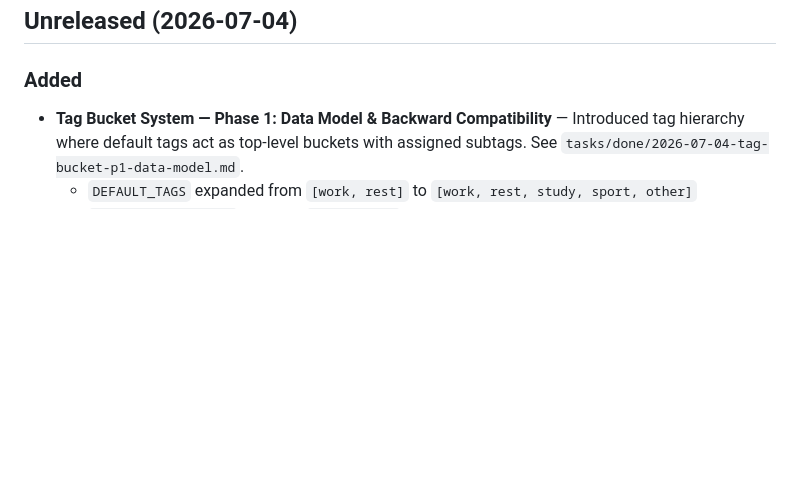
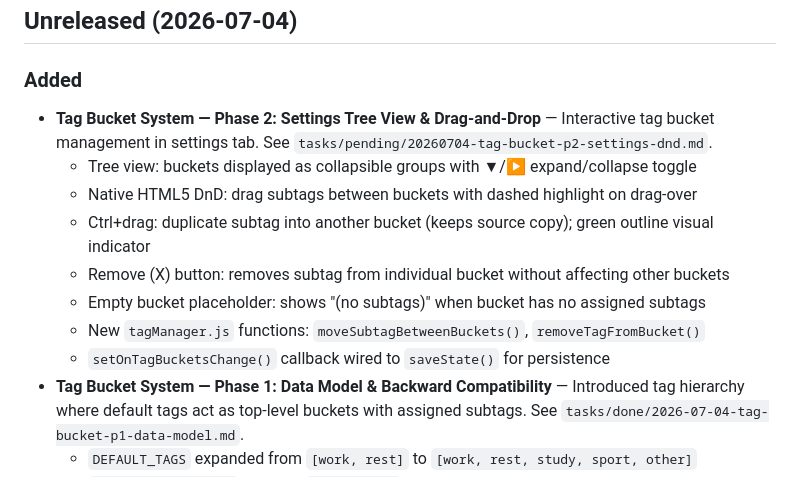
Before and after one commit to rusak47/WorkTimeManager, a Markdown page: CHANGELOG.md, the part around the change. Drawn GitHub-style; blank space fills up the shorter version.

Commit message:
docs: update CHANGELOG, promote Phase 2 spec to pending

```diff
--- a/CHANGELOG.md
+++ b/CHANGELOG.md
@@ -3,6 +3,14 @@
 ## Unreleased (2026-07-04)
 
 ### Added
+- **Tag Bucket System — Phase 2: Settings Tree View & Drag-and-Drop** — Interactive tag bucket management in settings tab. See `tasks/pending/20260704-tag-bucket-p2-settings-dnd.md`.
+  - Tree view: buckets displayed as collapsible groups with ▼/▶ expand/collapse toggle
+  - Native HTML5 DnD: drag subtags between buckets with dashed highlight on drag-over
+  - Ctrl+drag: duplicate subtag into another bucket (keeps source copy); green outline visual indicator
+  - Remove (X) button: removes subtag from individual bucket without affecting other buckets
+  - Empty bucket placeholder: shows "(no subtags)" when bucket has no assigned subtags
+  - New `tagManager.js` functions: `moveSubtagBetweenBuckets()`, `removeTagFromBucket()`
+  - `setOnTagBucketsChange()` callback wired to `saveState()` for persistence
 - **Tag Bucket System — Phase 1: Data Model & Backward Compatibility** — Introduced tag hierarchy where default tags act as top-level buckets with assigned subtags. See `tasks/done/2026-07-04-tag-bucket-p1-data-model.md`.
   - `DEFAULT_TAGS` expanded from `[work, rest]` to `[work, rest, study, sport, other]`
   - `DEFAULT_BUCKET_MAP` replaces `PRESET_TAGS` with 5 buckets and their subtag arrays
```
Also changed, not shown: tasks/pending/20260704-tag-bucket-p2-settings-dnd.md (renamed from tasks/new/20260704-tag-bucket-p2-settings-dnd.md).
